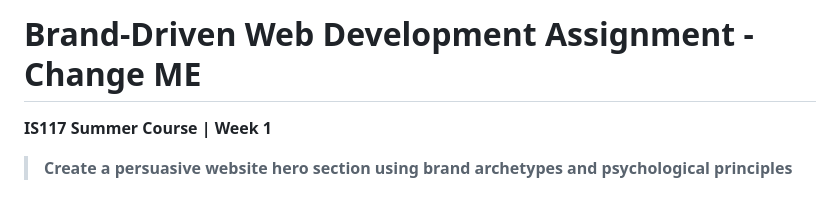
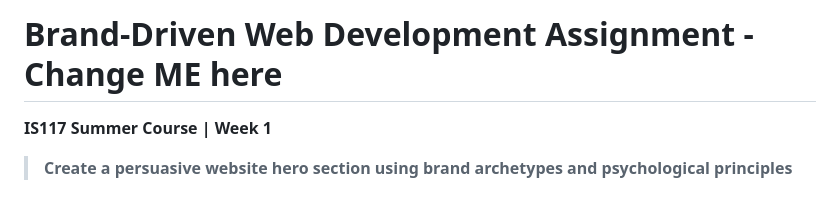
Before and after one commit to kaw393939/is117-hero-style-design-assignment2, a Markdown page: README.md, the part around the change. Rendered like a GitHub page.

```diff
--- a/README.md
+++ b/README.md
@@ -1,4 +1,4 @@
-# Brand-Driven Web Development Assignment - Change ME
+# Brand-Driven Web Development Assignment - Change ME here
 **IS117 Summer Course | Week 1**
 
 > **Create a persuasive website hero section using brand archetypes and psychological principles**
```
